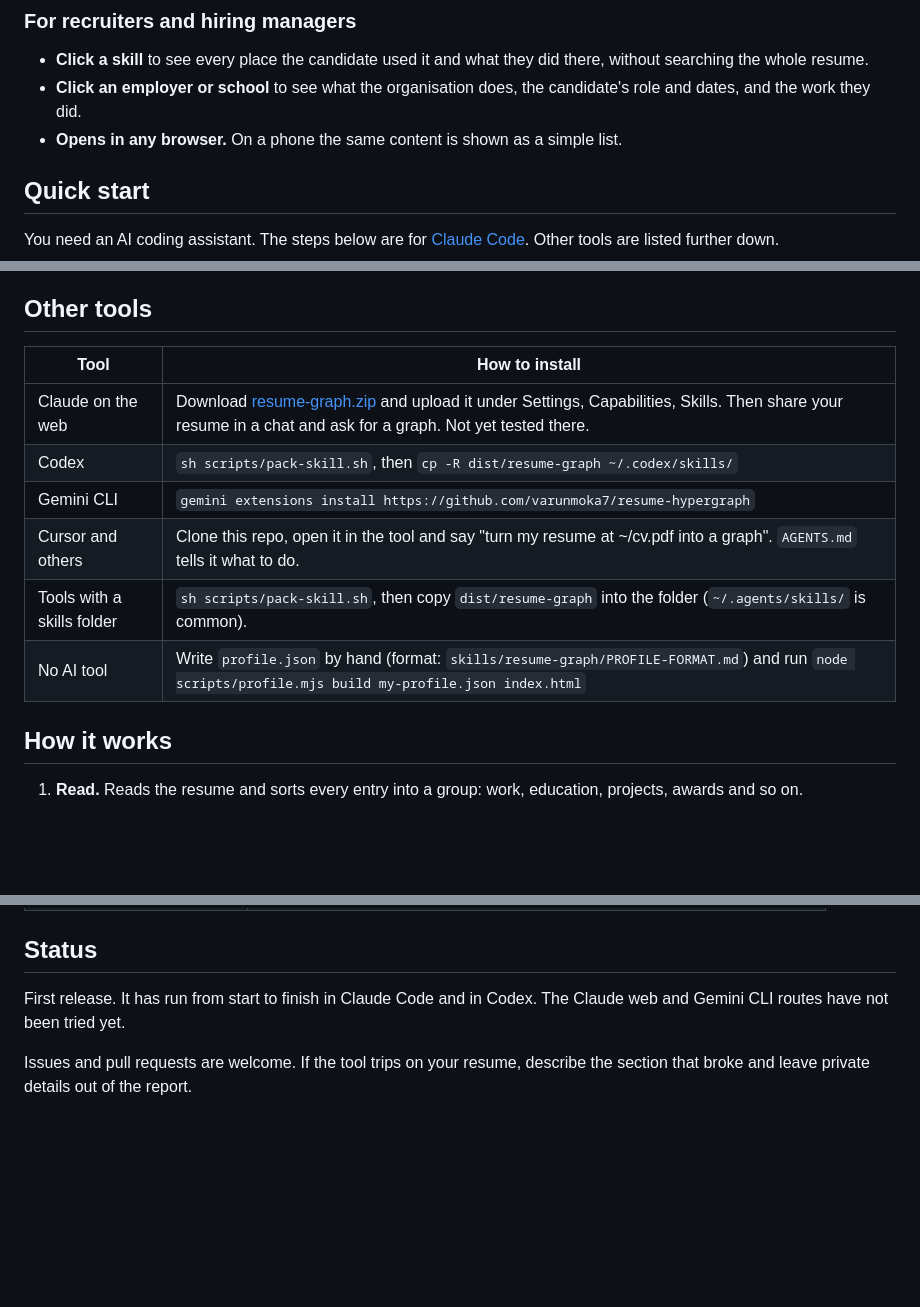
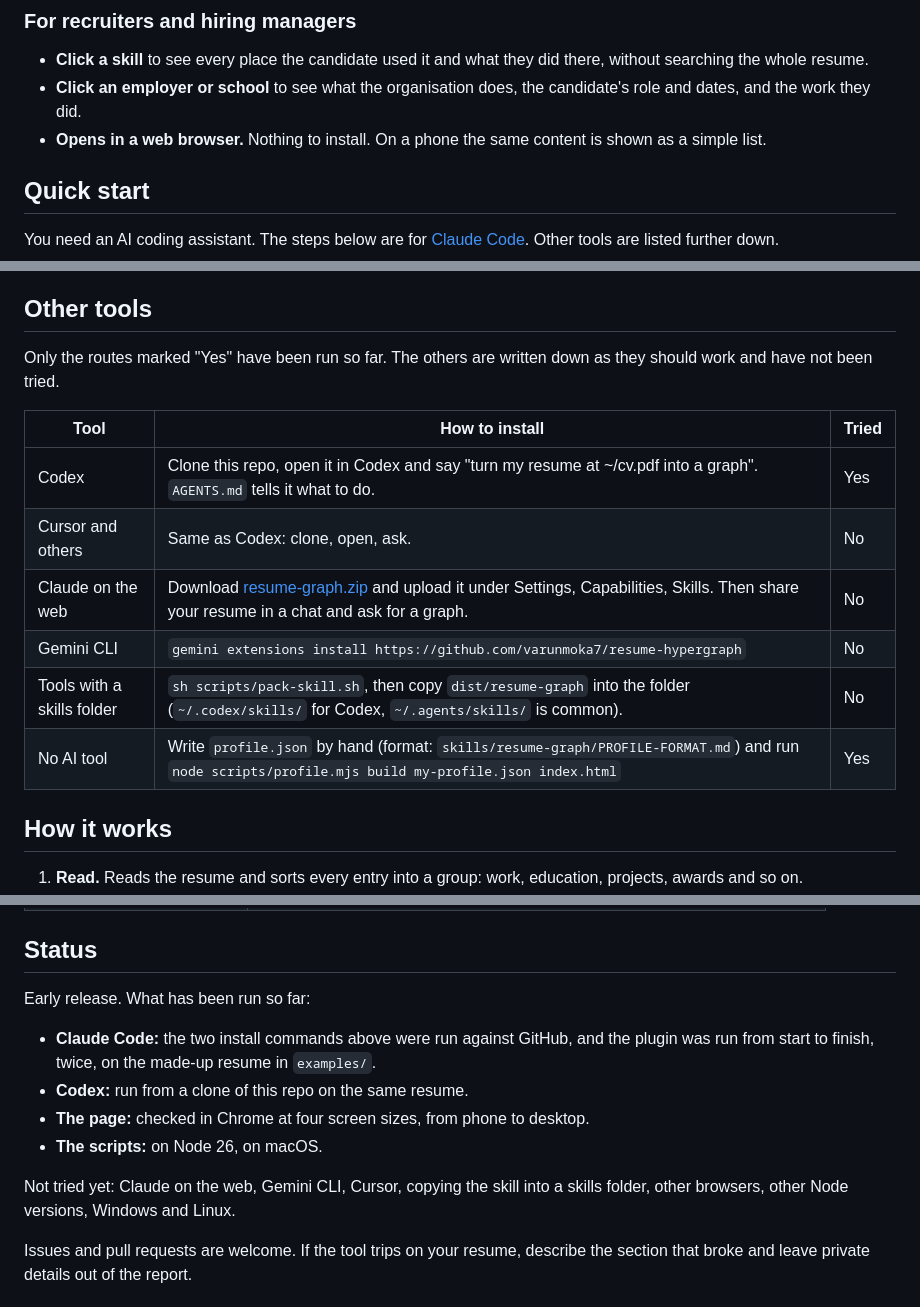
Before and after one commit to varunmoka7/resume-hypergraph, a Markdown page: README.md, 3 parts joined by grey strips. GitHub-like rendering; blank space fills up the shorter version.

Commit message:
README: state only what has been run
Mark each install route as tried or not, drop the Node 18 claim (only
Node 26 was run), and list what the status covers.

Co-Authored-By: Claude Fable 5.1 <noreply@anthropic.com>

```diff
--- a/README.md
+++ b/README.md
@@ -31,7 +31,8 @@ around you, and every skill is connected to the places you used it.
   searching the whole resume.
 - **Click an employer or school** to see what the organisation does, the candidate's role and
   dates, and the work they did.
-- **Opens in any browser.** On a phone the same content is shown as a simple list.
+- **Opens in a web browser.** Nothing to install. On a phone the same content is shown as a
+  simple list.
 
 ## Quick start
 
@@ -59,14 +60,17 @@ To name the file yourself: `/resume-graph:resume-graph my-cv.pdf`
 
 ## Other tools
 
-| Tool | How to install |
-|---|---|
-| Claude on the web | Download [resume-graph.zip](https://github.com/varunmoka7/resume-hypergraph/releases/latest/download/resume-graph.zip) and upload it under Settings, Capabilities, Skills. Then share your resume in a chat and ask for a graph. Not yet tested there. |
-| Codex | `sh scripts/pack-skill.sh`, then `cp -R dist/resume-graph ~/.codex/skills/` |
-| Gemini CLI | `gemini extensions install https://github.com/varunmoka7/resume-hypergraph` |
-| Cursor and others | Clone this repo, open it in the tool and say "turn my resume at ~/cv.pdf into a graph". `AGENTS.md` tells it what to do. |
-| Tools with a skills folder | `sh scripts/pack-skill.sh`, then copy `dist/resume-graph` into the folder (`~/.agents/skills/` is common). |
-| No AI tool | Write `profile.json` by hand (format: `skills/resume-graph/PROFILE-FORMAT.md`) and run `node scripts/profile.mjs build my-profile.json index.html` |
+Only the routes marked "Yes" have been run so far. The others are written down as they should
+work and have not been tried.
+
+| Tool | How to install | Tried |
+|---|---|---|
+| Codex | Clone this repo, open it in Codex and say "turn my resume at ~/cv.pdf into a graph". `AGENTS.md` tells it what to do. | Yes |
+| Cursor and others | Same as Codex: clone, open, ask. | No |
+| Claude on the web | Download [resume-graph.zip](https://github.com/varunmoka7/resume-hypergraph/releases/latest/download/resume-graph.zip) and upload it under Settings, Capabilities, Skills. Then share your resume in a chat and ask for a graph. | No |
+| Gemini CLI | `gemini extensions install https://github.com/varunmoka7/resume-hypergraph` | No |
+| Tools with a skills folder | `sh scripts/pack-skill.sh`, then copy `dist/resume-graph` into the folder (`~/.codex/skills/` for Codex, `~/.agents/skills/` is common). | No |
+| No AI tool | Write `profile.json` by hand (format: `skills/resume-graph/PROFILE-FORMAT.md`) and run `node scripts/profile.mjs build my-profile.json index.html` | Yes |
 
 ## How it works
 
@@ -145,8 +150,16 @@ made up.
 
 ## Status
 
-First release. It has run from start to finish in Claude Code and in Codex. The Claude web and
-Gemini CLI routes have not been tried yet.
+Early release. What has been run so far:
+
+- **Claude Code:** the two install commands above were run against GitHub, and the plugin was
+  run from start to finish, twice, on the made-up resume in `examples/`.
+- **Codex:** run from a clone of this repo on the same resume.
+- **The page:** checked in Chrome at four screen sizes, from phone to desktop.
+- **The scripts:** on Node 26, on macOS.
+
+Not tried yet: Claude on the web, Gemini CLI, Cursor, copying the skill into a skills folder,
+other browsers, other Node versions, Windows and Linux.
 
 Issues and pull requests are welcome. If the tool trips on your resume, describe the section
 that broke and leave private details out of the report.
```
Also changed, not shown: other parts of README.md (+2 -1 lines).
